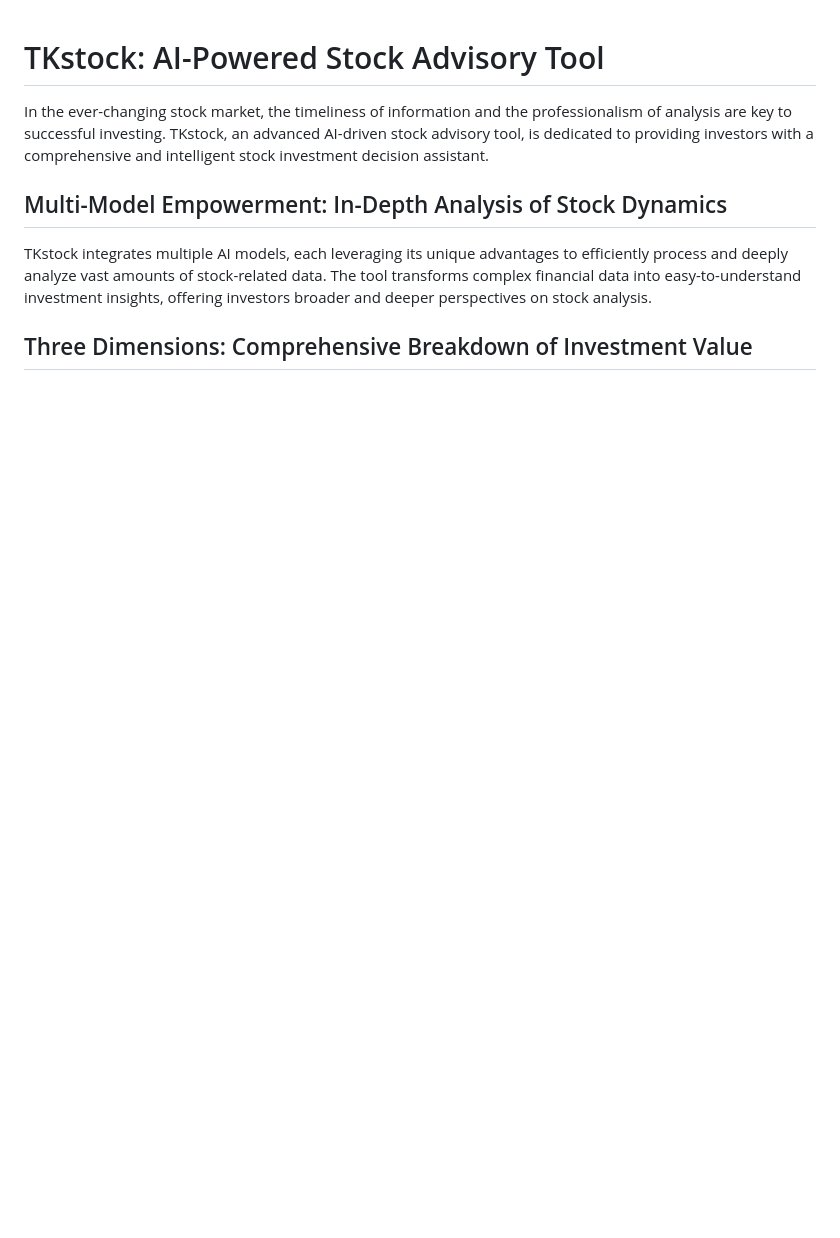
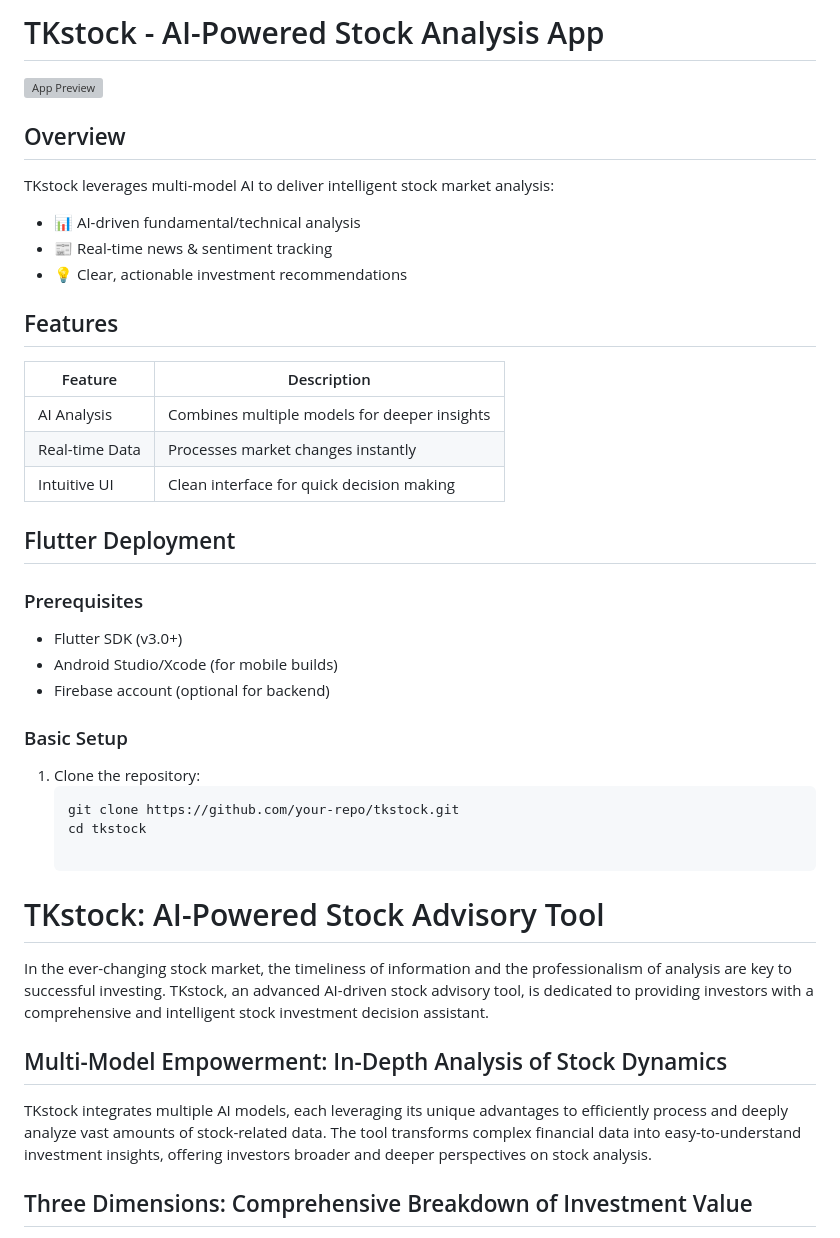
Before and after one commit to Senye233/TKStock, a Markdown page: README.md, the part around the change. Rendered like a GitHub page; blank space fills up the shorter version; grey boxes are pictures that could not be loaded.

````diff
--- a/README.md
+++ b/README.md
@@ -1,3 +1,33 @@
+# TKstock - AI-Powered Stock Analysis App
+
+![App Preview](https://via.placeholder.com/800x400?text=TKstock+App+Preview)
+
+## Overview
+TKstock leverages multi-model AI to deliver intelligent stock market analysis:
+- 📊 AI-driven fundamental/technical analysis
+- 📰 Real-time news & sentiment tracking
+- 💡 Clear, actionable investment recommendations
+
+## Features
+| Feature | Description |
+|---------|-------------|
+| AI Analysis | Combines multiple models for deeper insights |
+| Real-time Data | Processes market changes instantly |
+| Intuitive UI | Clean interface for quick decision making |
+
+## Flutter Deployment
+
+### Prerequisites
+- Flutter SDK (v3.0+)
+- Android Studio/Xcode (for mobile builds)
+- Firebase account (optional for backend)
+
+### Basic Setup
+1. Clone the repository:
+   ```bash
+   git clone https://github.com/your-repo/tkstock.git
+   cd tkstock
+
 # TKstock: AI-Powered Stock Advisory Tool
 
 In the ever-changing stock market, the timeliness of information and the professionalism of analysis are key to successful investing. TKstock, an advanced AI-driven stock advisory tool, is dedicated to providing investors with a comprehensive and intelligent stock investment decision assistant.
````
